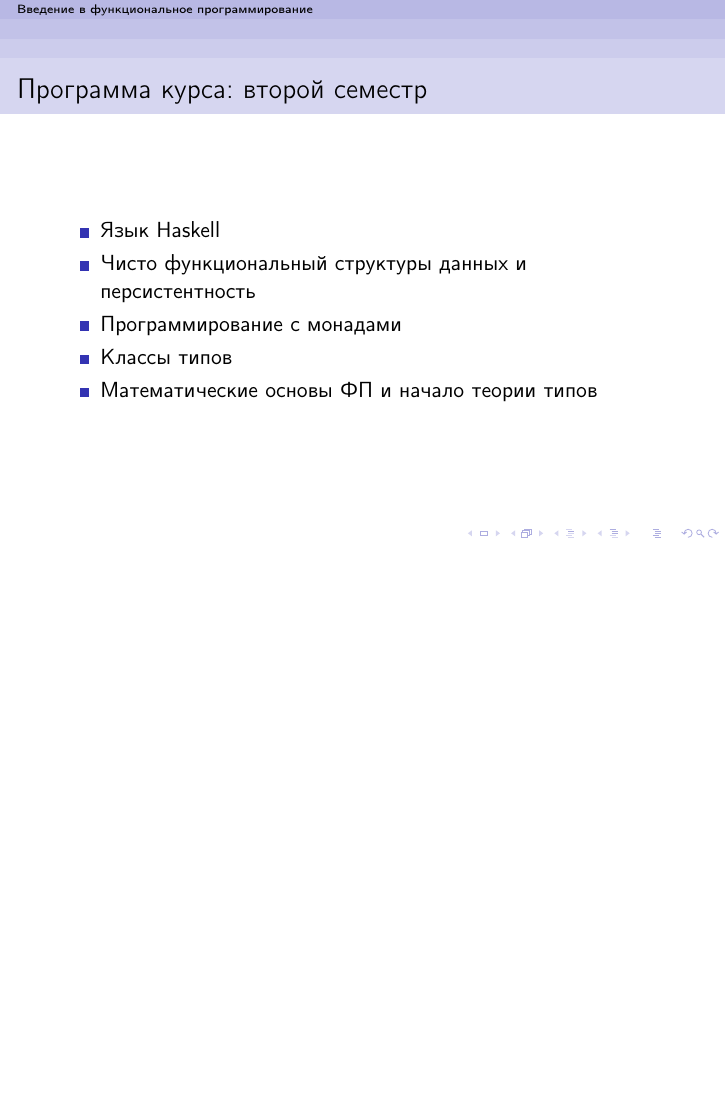
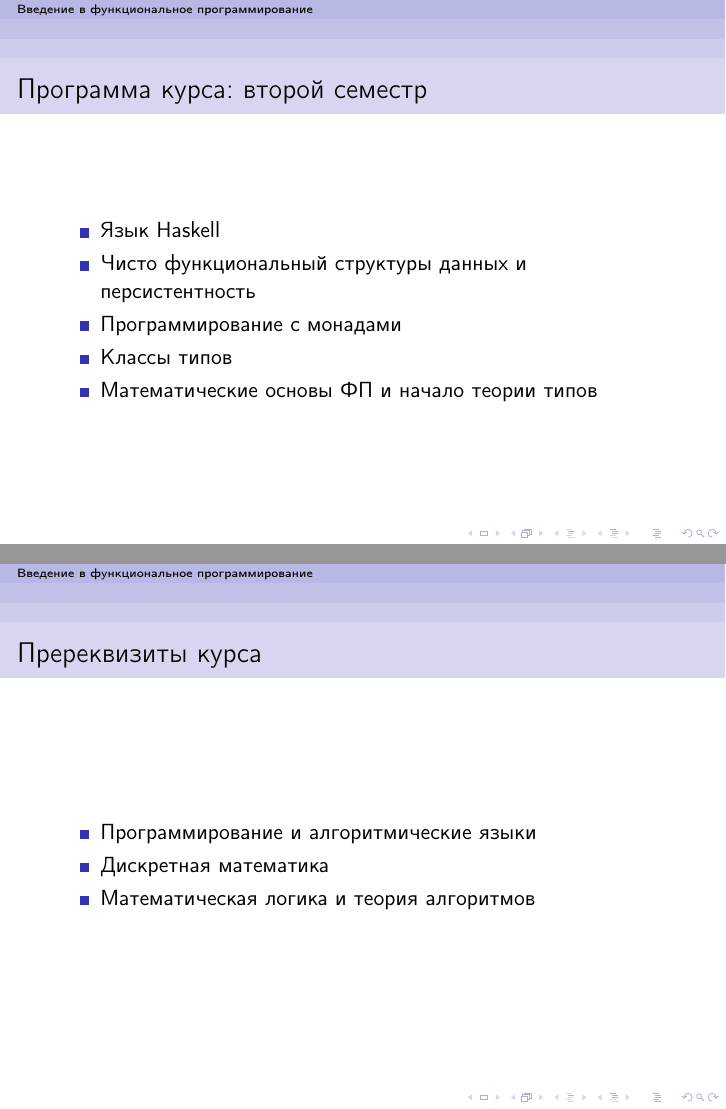
Before and after one commit to master/ifp, LaTeX slides (slides0.tex): page 29 of 37 before the commit and pages 29 and 30 of 38 after it, the two joined at a grey line, the shorter picture padded with empty space. Compiled offline with pdfLaTeX.

Commit message:
Lecture0 prerequisites.

```diff
--- a/slides0.tex
+++ b/slides0.tex
@@ -188,6 +188,14 @@
   \end{itemize}
 \end{frame}
 
+\begin{frame}{Пререквизиты курса}
+  \begin{itemize}
+  \item Программирование и алгоритмические языки
+  \item Дискретная математика
+  \item Математическая логика и теория алгоритмов
+  \end{itemize}
+\end{frame}
+
 \begin{frame}{Administrativia}
   \begin{itemize}
   \item Два семестра по шестнадцать лекций
```
